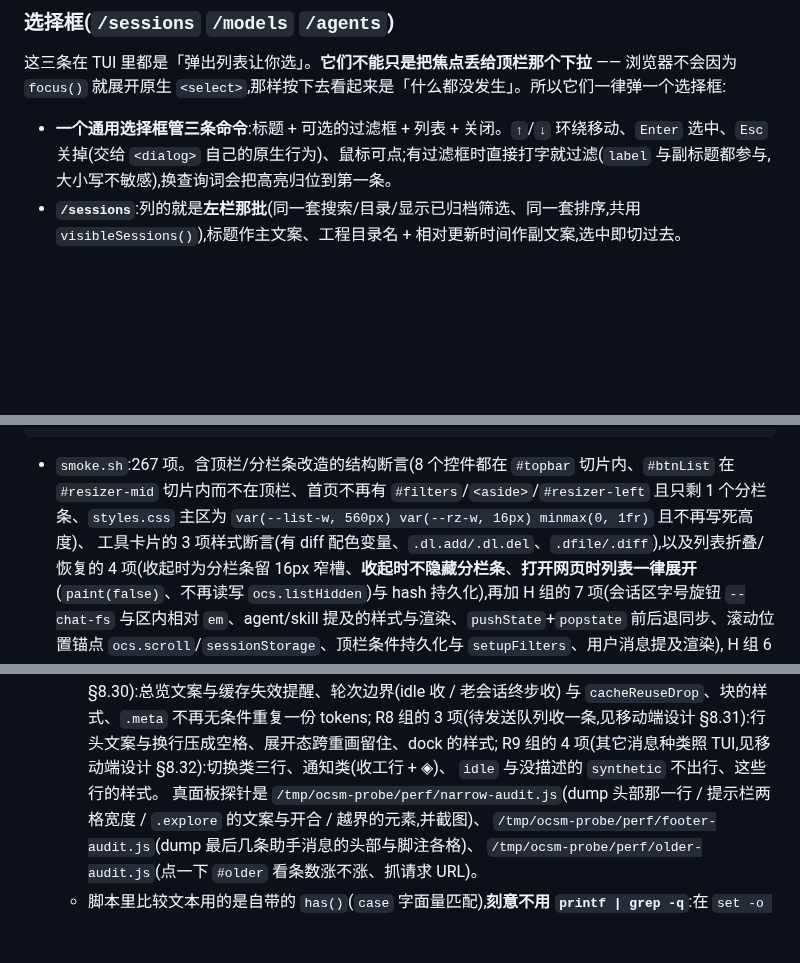
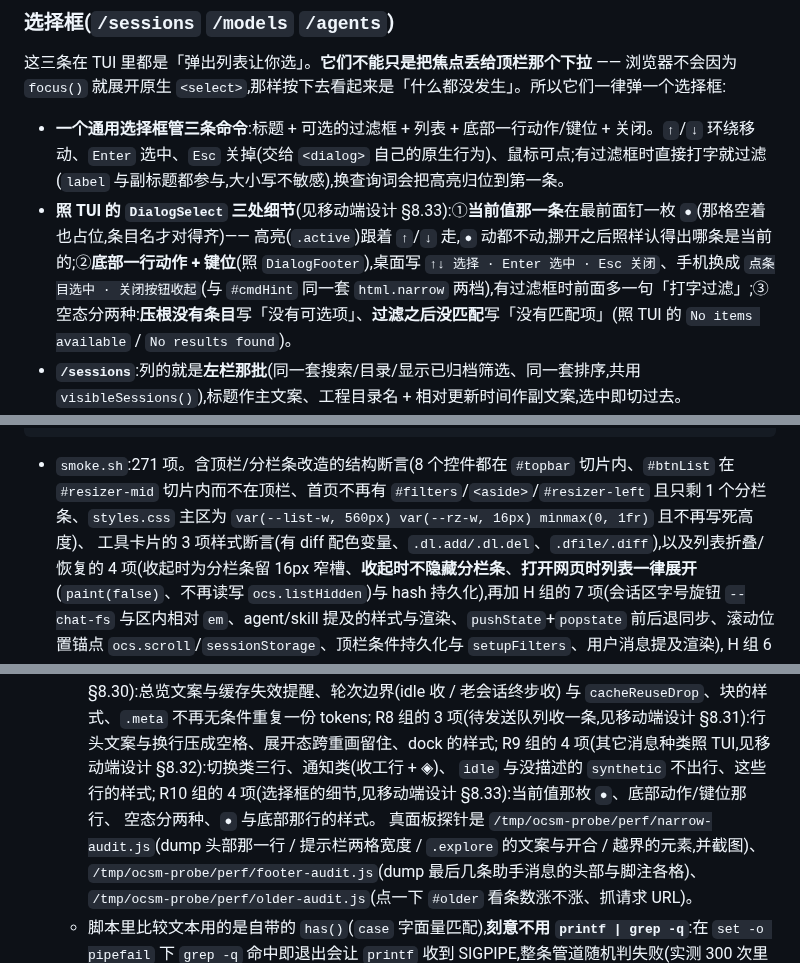
Before and after one commit to ph-rui/opencode-session-manager, a Markdown page: README.md, 3 parts joined by grey strips. GitHub-like rendering; blank space fills up the shorter version.

Commit message:
文档:补 §8.33 选择框细节,README 计数同步
记清 TUI 那几处的出处(DialogSelectRow 的 ● 与它少算的左边距、
legacyFooter/DialogFooter 的次要/主要两组动作、空态按
renderFilter !== false && filter.length > 0 分两种、分组标题的配色),
以及每个决定(● 那格为何恒占位、变体选择框里「默认」那条怎么对上、
底部那行为何单写 .dlgfoot、空态为何按过滤词判),并说明状态条那一
半早先几轮已落地、这轮只补选择框。README 加一条功能条目。

````diff
--- a/README.md
+++ b/README.md
@@ -396,7 +396,8 @@ OCS_ALLOW=127.0.0.0/8,::1,198.51.100.0/24
 
 这三条在 TUI 里都是「弹出列表让你选」。**它们不能只是把焦点丢给顶栏那个下拉** —— 浏览器不会因为 `focus()` 就展开原生 `<select>`,那样按下去看起来是「什么都没发生」。所以它们一律弹一个选择框:
 
-- **一个通用选择框管三条命令**:标题 + 可选的过滤框 + 列表 + 关闭。`↑`/`↓` 环绕移动、`Enter` 选中、`Esc` 关掉(交给 `<dialog>` 自己的原生行为)、鼠标可点;有过滤框时直接打字就过滤(`label` 与副标题都参与,大小写不敏感),换查询词会把高亮归位到第一条。
+- **一个通用选择框管三条命令**:标题 + 可选的过滤框 + 列表 + 底部一行动作/键位 + 关闭。`↑`/`↓` 环绕移动、`Enter` 选中、`Esc` 关掉(交给 `<dialog>` 自己的原生行为)、鼠标可点;有过滤框时直接打字就过滤(`label` 与副标题都参与,大小写不敏感),换查询词会把高亮归位到第一条。
+- **照 TUI 的 `DialogSelect` 三处细节**(见移动端设计 §8.33):①**当前值那一条**在最前面钉一枚 `●`(那格空着也占位,条目名才对得齐)—— 高亮(`.active`)跟着 `↑`/`↓` 走,`●` 动都不动,挪开之后照样认得出哪条是当前的;②**底部一行动作 + 键位**(照 `DialogFooter`),桌面写 `↑↓ 选择 · Enter 选中 · Esc 关闭`、手机换成 `点条目选中 · 关闭按钮收起`(与 `#cmdHint` 同一套 `html.narrow` 两档),有过滤框时前面多一句「打字过滤」;③空态分两种:**压根没有条目**写「没有可选项」、**过滤之后没匹配**写「没有匹配项」(照 TUI 的 `No items available` / `No results found`)。
 - **`/sessions`**:列的就是**左栏那批**(同一套搜索/目录/显示已归档筛选、同一套排序,共用 `visibleSessions()`),标题作主文案、工程目录名 + 相对更新时间作副文案,选中即切过去。
 - **`/models`**:按 `providerID` 分组,主文案是模型名、副文案是 `modelID`;当前模型默认高亮。**选了有 `variants[]` 的模型会紧接着追问一次档位**(列表是「默认」+ 各档位),与 TUI 一致 —— 所以不用再去碰工具栏那个变体下拉。
 - **`/agents`**:只列能切的(`loadAgents` 已经滤掉 `hidden` 与 `subagent`),不提供「默认」这个空选项(服务端不允许把智能体置空,列出来只会点了报错)。
@@ -465,7 +466,7 @@ node test/ui-mobile-run.js    # 手机端窄屏适配:两个视口各跑一遍(3
 UI_CASES='360,780' node test/ui-mobile-run.js   # 想量别的尺寸时覆盖(格式 宽,高;多个用 ; 分隔)
 ```
 
-- `smoke.sh`:267 项。含顶栏/分栏条改造的结构断言(8 个控件都在 `#topbar` 切片内、`#btnList` 在 `#resizer-mid` 切片内而不在顶栏、首页不再有 `#filters`/`<aside>`/`#resizer-left` 且只剩 1 个分栏条、`styles.css` 主区为 `var(--list-w, 560px) var(--rz-w, 16px) minmax(0, 1fr)` 且不再写死高度)、
+- `smoke.sh`:271 项。含顶栏/分栏条改造的结构断言(8 个控件都在 `#topbar` 切片内、`#btnList` 在 `#resizer-mid` 切片内而不在顶栏、首页不再有 `#filters`/`<aside>`/`#resizer-left` 且只剩 1 个分栏条、`styles.css` 主区为 `var(--list-w, 560px) var(--rz-w, 16px) minmax(0, 1fr)` 且不再写死高度)、
   工具卡片的 3 项样式断言(有 diff 配色变量、`.dl.add/.dl.del`、`.dfile/.diff`),以及列表折叠/恢复的 4 项(收起时为分栏条留 16px 窄槽、**收起时不隐藏分栏条**、**打开网页时列表一律展开**(`paint(false)`、不再读写 `ocs.listHidden`)与 hash 持久化),再加 H 组的 7 项(会话区字号旋钮 `--chat-fs` 与区内相对 `em`、agent/skill 提及的样式与渲染、`pushState`+`popstate` 前后退同步、滚动位置锚点 `ocs.scroll`/`sessionStorage`、顶栏条件持久化与 `setupFilters`、用户消息提及渲染),
    H 组 6 的 8 项(附件与 `@` 补全的前端逻辑、上传必须走 `/api/experimental/fs/write` 而不是自建端点、`#mentions`/`.achip`/`.att-img`/`.att-src` 样式、输入区的附件按钮/文件框/待发送行/补全下拉、`/__health` 给出 `uploadDir`、代理会建目录并定期清理、附件 uri 必须加 `file://` 前缀),
    外加**两条顺序锁**:用 `awk` 取 `init()` 函数体,断言 `setupFilters()` 排在 `loadSessions` 之前(否则启动会按默认值白拉一次)、`setupAttachments()` 排在 `paintDelivery()` 之前(先接线再画输入区),
@@ -567,7 +568,9 @@ UI_CASES='360,780' node test/ui-mobile-run.js   # 想量别的尺寸时覆盖(
      与 `cacheReuseDrop`、块的样式、`.meta` 不再无条件重复一份 tokens;
      R8 组的 3 项(待发送队列收一条,见移动端设计 §8.31):行头文案与换行压成空格、展开态跨重画留住、dock 的样式;
      R9 组的 4 项(其它消息种类照 TUI,见移动端设计 §8.32):切换类三行、通知类(收工行 + ◈)、
-     `idle` 与没描述的 `synthetic` 不出行、这些行的样式。
+     `idle` 与没描述的 `synthetic` 不出行、这些行的样式;
+     R10 组的 4 项(选择框的细节,见移动端设计 §8.33):当前值那枚 `●`、底部动作/键位那行、
+     空态分两种、`●` 与底部那行的样式。
      真面板探针是 `/tmp/ocsm-probe/perf/narrow-audit.js`(dump 头部那一行 / 提示栏两格宽度 / `.explore` 的文案与开合 / 越界的元素,并截图)、
      `/tmp/ocsm-probe/perf/footer-audit.js`(dump 最后几条助手消息的头部与脚注各格)、
      `/tmp/ocsm-probe/perf/older-audit.js`(点一下 `#older` 看条数涨不涨、抓请求 URL)。
````
Also changed, not shown: other parts of README.md (+1 -1 lines), 1 other file.
